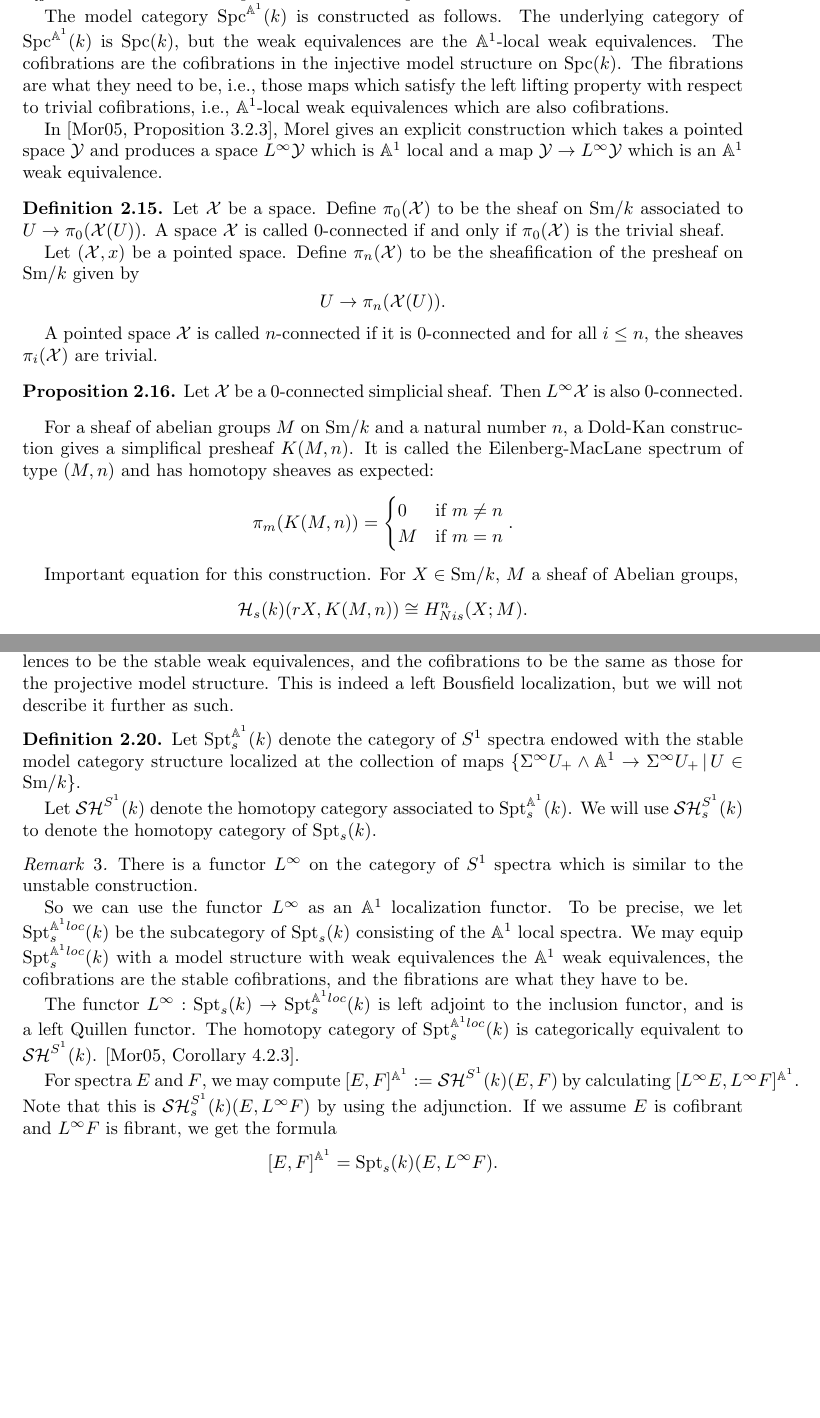
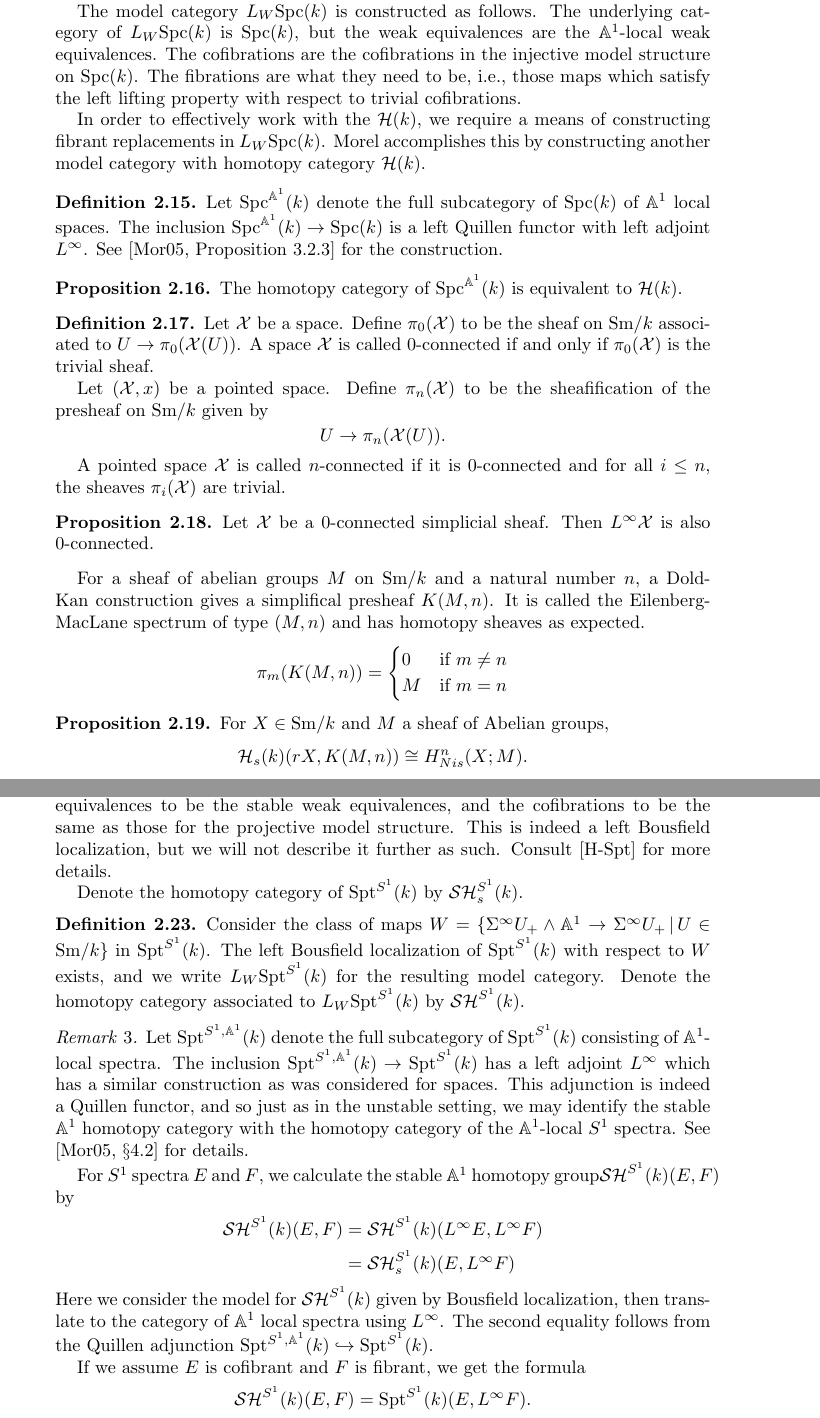
Before and after one commit to glenwilson/P1_connectivity, a LaTeX paper (P1_conn.tex): two parts of pages 4 and 5 of 13 before the commit and two parts of pages 4 and 6 of 15 after it, joined at a grey line, cut so that both start at the same text, the shorter picture padded with empty space. The pictures show the PDF file P1_conn.pdf that the author committed with the source.

Commit message:
nice remark on A1 localization of suspension spectra.

```diff
--- a/P1_conn.tex
+++ b/P1_conn.tex
@@ -40,7 +40,7 @@ by Fabien Morel.
   localization of spaces at the class of maps
   $\{ U_+ \wedge \bbA^1 \to U \st U \im \Sm/k\}$. To get to $\bbP^1$
   spectra, we first invert $S^1 \wedge -$ to get a category of
-  $S^1$-spectra, and then we invert $\bbG_m \wedge -$ to get a
+  $S^1$ spectra, and then we invert $\bbG_m \wedge -$ to get a
   category of $(\bbG_m, S^1)$ bispectra.
   \begin{equation*}
     \calH_{s,\bullet}(k) \to \calH_{\bullet}(k) \to \SH^{S^1}(k) \to \SH(k)
@@ -55,8 +49,13 @@ by Fabien Morel.
-  $\Sigma^{\infty}_{t}\Sigma^{\infty}_s \calY$ is again $-1$
-  connected.
-
   The machinery that we set up to prove this theorem will also allow
   us to establish a $t$-structure on $\SH(k)$, and identify its heart.
+  % The line of attack is then to show that for a pointed space $\calY$,
+  % the $S^1$ suspsension spectrum $\Sigma^{\infty}_s \calY$ in the
+  % stable model category is $-1$ connected. Then we establish the first
+  % connectivity theorem which ensures the $\bbA^1$ localization of
+  % $\Sigma^{\infty}_s\calY$ is $-1$ connected. Finally, we show that
+  % inverting $\bbG_m$ does not affect the connectivity, i.e.,
+  % $\Sigma^{\infty}_{t}\Sigma^{\infty}_s \calY$ is again $-1$
+  % connected.
 \end{remark}
 
 \begin{remark}
@@ -276,7 +275,7 @@ localization of the injective model category structure on spaces with
 respect to the class of maps
 $W = W_{\bbA^1} = \{ U \times \bbA^1 \to U \st U \in \Sm/k\}$. We
 deonte the category of spaces with the model structure obtained by
-left Bousfield localization by $\Spc^{\bbA^1}(k)$ and its homotopy
-category by $\calH(k)$. See %\cite[Definition 3.3.1]{Hhorn}
+left Bousfield localization by $L_W\Spc(k)$ and its homotopy category
+by $\calH(k)$. See %\cite[Definition 3.3.1]{Hhorn}
 \cite[Chapter 3]{Hhorn} for the general theory of Bousfield
 localization. One thing we obtain is a localization functor
@@ -284,3 +283,5 @@ $L_{\bbA^1} : \calH_s(k) \to L_{W}\calH_s(k)$ which is a left Quillen
 functor.  In particular, $L_{\bbA^1}$ sends sends $\bbA^1$ weak
 equivalences to isomorphisms.
 
+The model category $L_W\Spc(k)$ is constructed as follows. The
+underlying category of $L_W\Spc(k)$ is $\Spc(k)$, but the weak
@@ -290,16 +289,35 @@ equivalences are the $\bbA^1$-local weak equivalences. The
 cofibrations are the cofibrations in the injective model structure on
 $\Spc(k)$. The fibrations are what they need to be, i.e., those maps
 which satisfy the left lifting property with respect to trivial
-cofibrations, i.e., $\bbA^1$-local weak equivalences which are also
 cofibrations.
+%i.e., $\bbA^1$-local weak equivalences which are also
+%cofibrations.
+
+In order to effectively work with the $\calH(k)$, we require a means
+of constructing fibrant replacements in $L_W\Spc(k)$. Morel
+accomplishes this by constructing another model category with homotopy
+category $\calH(k)$.
+
+\begin{definition}
+  Let $\Spc^{\bbA^1}(k)$ denote the full subcategory of $\Spc(k)$
+  of $\bbA^1$ local spaces. The inclusion
+  $\Spc^{\bbA^1}(k) \to \Spc(k)$ is a left Quillen functor with
+  left adjoint $L^{\infty}$. See \cite[Proposition 3.2.3]{Mor05} for
+  the construction.
+\end{definition}
+
+\begin{proposition}
+  The homotopy category of $\Spc^{\bbA^1}(k)$ is equivalent to
+  $\calH(k)$.
+\end{proposition}
 
 %Morel writes $L_{\bbA^1}$ for the (derived) functor which sends a
 %space (without base point) $\calX$ to an $\bbA^1$-localizion.
 
-In \cite[Proposition 3.2.3]{Mor05}, Morel gives an explicit
-construction which takes a pointed space $\calY$ and produces a space
-$L^{\infty}\calY$ which is $\bbA^1$ local and a map
-$\calY \to L^{\infty}\calY$ which is an $\bbA^1$ weak equivalence.
+% In , Morel gives an explicit
+% construction which takes a pointed space $\calY$ and produces a space
+% $L^{\infty}\calY$ which is $\bbA^1$ local and a map
+% $\calY \to L^{\infty}\calY$ which is an $\bbA^1$ weak equivalence.
 
 % Let $\calY_f$ be the functorial fibrant replacement of $\calY$ with
 % respect to the injective model structure. Consider $\bbA^1$ to be
@@ -346,13 +370,13 @@ $\calY \to L^{\infty}\calY$ which is an $\bbA^1$ weak equivalence.
 For a sheaf of abelian groups $M$ on $\Sm/k$ and a natural number $n$,
 a Dold-Kan construction gives a simplifical presheaf $K(M,n)$. It is
 called the Eilenberg-MacLane spectrum of type $(M,n)$ and has homotopy
-sheaves as expected:
+sheaves as expected.
 \begin{equation*}
-  \pi_m(K(M,n)) = \begin{cases}0 & \text{if }m\neq n \\ M & \text{if } m = n \end{cases}.
+  \pi_m(K(M,n)) = \begin{cases}0 & \text{if }m\neq n \\ M & \text{if } m = n \end{cases}
 \end{equation*}
 
-Important equation for this construction. For $X\in\Sm/k$, $M$ a sheaf
-of Abelian groups,
+\begin{proposition}
+  For $X\in\Sm/k$ and $M$ a sheaf of Abelian groups,
 \begin{equation*}
   \calH_s(k)(rX, K(M,n)) \cong H^n_{Nis}(X; M).
 \end{equation*}
@@ -374,0 +395,5 @@ obtained by sheafifying the presheaf given by
+  $\pi^{\bbA^1}_n(\calX) = \pi_n(L^{\infty}\calX)$.  The sheaf
+  $\pi^{\bbA^1}_n(\calX)$ is also the sheafification of the presheaf
+  given by
+  \begin{equation*}
+    U \in \Sm/k \mapsto \calH_{\bullet}(k)(S^n\wedge U_+, \calX).
@@ -387,2 +413,8 @@ obtained by sheafifying the presheaf given by
 \end{proof}
 
+\subsection{$S^1$ spectra}
+
+The functor $\Sigma_s : \Spc_{\bullet}(k) \to \Spc_{\bullet}(k)$ given
+by $\Sigma_s \calX = S^1 \wedge \calX$ is a left Quillen functor on
+$\Spc_{\bullet}(k)$, with right adjoint $\Omega_s$, where
+$\Omega_s\calX = \underline{\Hom}_{\bullet}(S^1,\calX)$. This follows
@@ -399,0 +443 @@ obtained by sheafifying the presheaf given by
+  fibrations.
@@ -415,52 +465,57 @@ equivalences.
   any $n\in \bbZ$ the induced map of homotopy sheaves
   $\pi_n(f) : \pi_n(E) \to \pi_n(F)$ is an isomorphism.
 
-  The stable model category structure on $\Spt_s(k)$ is given by
+  The stable model category structure on $\Spt^{S^1}(k)$ is given by
   declaring the weak equivalences to be the stable weak equivalences,
   and the cofibrations to be the same as those for the projective
   model structure. This is indeed a left Bousfield localization, but
-  we will not describe it further as such.
+  we will not describe it further as such. Consult \cite{H-Spt} for
+  more details.
+
+  Denote the homotopy category of $\Spt^{S^1}(k)$ by $\SH^{S^1}_s(k)$.
 \end{definition}
 
-
 \begin{definition}
-  Let $\Spt_s^{\bbA^1}(k)$ denote the category of $S^1$ spectra
-  endowed with the stable model category structure localized at the
-  collection of maps
-  $\{\Sigma^{\infty} U_+ \wedge \bbA^1 \to \Sigma^{\infty}U_+ \st U
-  \in \Sm/k\}$.
-
-  Let $\SH^{S^1}(k)$ denote the homotopy category associated to
-  $\Spt_s^{\bbA^1}(k)$. We will use $\SH_s^{S^1}(k)$ to denote the
-  homotopy category of $\Spt_s(k)$.
+  Consider the class of maps
+  $ W = \{\Sigma^{\infty} U_+ \wedge \bbA^1 \to \Sigma^{\infty}U_+ \st
+  U \in \Sm/k\}$
+  in $\Spt^{S^1}(k)$. The left Bousfield localization of
+  $\Spt^{S^1}(k)$ with respect to $W$ exists, and we write
+  $L_W\Spt^{S^1}(k)$ for the resulting model category. Denote the
+  homotopy category associated to $L_W\Spt^{S^1}(k)$ by
+  $\SH^{S^1}(k)$.
 \end{definition}
 
 \begin{remark}
-  There is a functor $L^{\infty}$ on the category of $S^1$ spectra
-  which is similar to the unstable construction.
+  Let $\Spt^{S^1,\bbA^1}(k)$ denote the full subcategory of
+  $\Spt^{S^1}(k)$ consisting of $\bbA^1$-local spectra. The inclusion
+  $\Spt^{S^1, \bbA^1}(k) \to \Spt^{S^1}(k)$ has a left adjoint
+  $L^{\infty}$ which has a similar construction as was considered for
+  spaces. This adjunction is indeed a Quillen functor, and so just as
+  in the unstable setting, we may identify the stable $\bbA^1$
+  homotopy category with the homotopy category of the $\bbA^1$-local
+  $S^1$ spectra. See \cite[\S4.2]{Mor05} for details.
 
-  So we can use the functor $L^{\infty}$ as an $\bbA^1$ localization
-  functor. To be precise, we let $\Spt_s^{\bbA^1loc}(k)$ be the
-  subcategory of $\Spt_s(k)$ consisting of the $\bbA^1$ local
-  spectra. We may equip $\Spt_s^{\bbA^1loc}(k)$ with a model structure
-  with weak equivalences the $\bbA^1$ weak equivalences, the
-  cofibrations are the stable cofibrations, and the fibrations are
-  what they have to be.
+  % The functor $L^{\infty} : \Spt_s(k) \to \Spt_s^{\bbA^1loc}(k)$ is
+  % left adjoint to the inclusion functor, and is a left Quillen
+  % functor. The homotopy category of $\Spt_s^{\bbA^1loc}(k)$ is
+  % categorically equivalent to $\SH^{S^1}(k)$. \cite[Corollary
+  % 4.2.3]{Mor05}.
 
-  The functor $L^{\infty} : \Spt_s(k) \to \Spt_s^{\bbA^1loc}(k)$ is
-  left adjoint to the inclusion functor, and is a left Quillen
-  functor. The homotopy category of $\Spt_s^{\bbA^1loc}(k)$ is
-  categorically equivalent to $\SH^{S^1}(k)$. \cite[Corollary
-  4.2.3]{Mor05}.
+  For $S^1$ spectra $E$ and $F$, we calculate the stable $\bbA^1$
+  homotopy group$\SH^{S^1}(k)(E,F)$ by
+  \begin{align*}
+    \SH^{S^1}(k)(E,F) & = \SH^{S^1}(k)(L^{\infty} E, L^{\infty} F)\\
+                      &= \SH^{S^1}_s(k)(E,L^{\infty}F)
+  \end{align*}
+  Here we consider the model for $\SH^{S^1}(k)$ given by Bousfield
+  localization, then translate to the category of $\bbA^1$ local
+  spectra using $L^{\infty}$. The second equality follows from the
+  Quillen adjunction $\Spt^{S^1,\bbA^1}(k) \hookrightarrow \Spt^{S^1}(k)$.
 
-  For spectra $E$ and $F$, we may compute
-  $[E,F]^{\bbA^1}:= \SH^{S^1}(k)(E,F)$ by calculating
-  $[L^{\infty} E, L^{\infty} F]^{\bbA^1}$. Note that this is
-  $\SH^{S^1}_s(k)(E,L^{\infty}F)$ by using the adjunction. If we
-  assume $E$ is cofibrant and $L^{\infty}F$ is fibrant, we get the
-  formula
+  If we assume $E$ is cofibrant and $F$ is fibrant, we get the formula
   \begin{equation*}
-    [E,F]^{\bbA^1} = \Spt_s(k)(E,L^{\infty}F).
+    \SH^{S^1}(k)(E,F) = \Spt^{S^1}(k)(E,L^{\infty}F).
   \end{equation*}
 \end{remark}
 
@@ -489,3 +543,2 @@ equivalences.
-  $(\Sigma^{\infty}\calY)_n =(S^1)^{\wedge n} \wedge \calY$ with the
-  evident bonding maps. The right adjoint to this functor is given by
-  ``evaluation at $0$'', i.e., $\Omega^{\infty}(E) = E_0$.
+  $\Sigma^{\infty}_s : \Spc_{\bullet} \to \Spt^{S^1}(k)$ given by
+  $(\Sigma^{\infty}\calY)_n =(S^1)^{\wedge n} \wedge \calY$ where the
@@ -498,15 +554,17 @@ equivalences.
   \begin{equation*}
     R\Omega^{\infty}(E) = \colim_i \Omega_s^{i}E_i.
   \end{equation*}
-
   This comes from the fact that fibrant $S^1$ spectra are exactly the
   $\Omega$ spectra, and the description of the fibrant replacement
   functor.
 \end{remark}
 
 \begin{remark}
-  We also get a left Quillen functor
-  $ \Sigma^{\infty}_s : \Spc_{\bullet}^{\bbA^1}(k) \to
-  \Spt_s^{\bbA^1}(k)$ given by the same formula as above.
-
-%  What is the fibrant replacement functor in $\Spt_s^{\bbA^1}(k)$?
+  The left Quillen functor
+  $ \Sigma^{\infty}_s : \Spc_{\bullet}^{\bbA^1}(k) \to \Spt^{S^1}(k)$
+  factors through the category of $\bbA^1$-local spaces. This follows
+  by \cite[Remark 4.1.3]{Mor05}. Furthermore, since a map
+  $ f \in \Spt^{S^1}(k)(\Sigma^{\infty}\calX, E)$ is determined by
+  $f_0 : \calX \to E_0$ by the adjunction
+  $\Sigma^{\infty}_s \dashv \Omega^{\infty}_s$, one can show that
+  $\Sigma^{\infty}_s \calX \to \Sigma^{\infty}L^{\infty}\calX$ is an
@@ -516,6 +579,3 @@ equivalences.
   The stable homotopy category is symmetric monoidal, with smash
   product $\wedge$ and internal hom $\underline{\Hom}$. Using
   symmetric spectra, one can give these constructions on the category
-  of spectra.
-
-  The stable homotopy category is a triangulated category.
@@ -556,7 +620,7 @@ equivalences.
   $\frakC_{\geq 0} \cap \frakC_{\leq 0}$.
 \end{definition}
 
-\begin{definition}[$t$-structure on $\SH_s^{S^1}(k)$]
+\begin{definition}%[$t$-structure on $\SH_s^{S^1}(k)$]
   Define $\SH_s^{S^1}(k)_{\geq 0}$ to be the full subcategory of
   $\SH_s^{S^1}(k)$ consisting of objects $E$ such that $\pi_n(E)=0$
   whenver $n<0$.
@@ -567,9 +631,8 @@ equivalences.
 \end{definition}
 
 \begin{theorem}
-  The triple
-  $(\SH_s^{S^1}(k), \SH_s^{S^1}(k)_{\geq 0}, \SH_s^{S^1}(k)_{\leq 0})$
-  is a $t$-structure on $\SH_s^{S^1}(k)$.
+  The pair $(\SH_s^{S^1}(k)_{\geq 0}, \SH_s^{S^1}(k)_{\leq 0})$ is a
+  $t$-structure on $\SH_s^{S^1}(k)$.
 \end{theorem}
 
 
@@ -960,7 +1023,7 @@ construction of Hovey may be described as $(\bbG_m, S^1)$ bispectra.
 
 \begin{proposition}
   The fibrant bi-spectra are the $\Omega_t$-spectra. \cite[Theorem
-  3.4]{H-Spectra}
+  3.4]{H-Spt}
 \end{proposition}
 
 \begin{proposition}
```
Also changed, not shown: Commands.tex (+1 -1 lines), P1_conn.pdf, P1_conn.tex (122 more changed lines).
